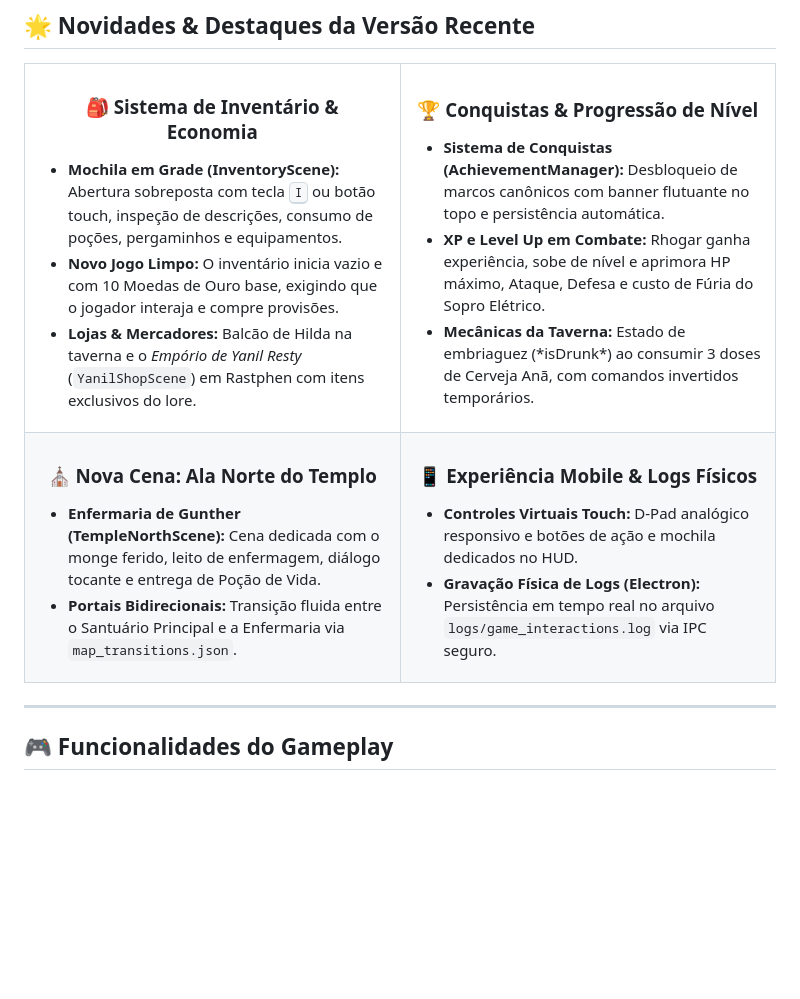
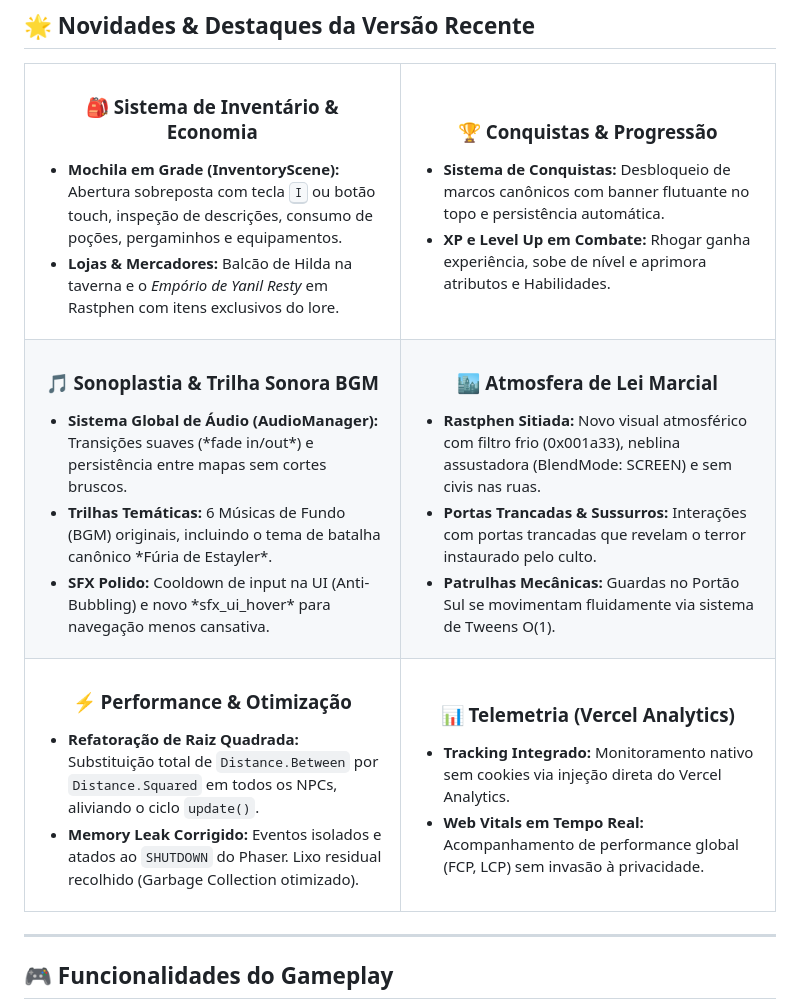
Before and after one commit to ojoesevero/sombras-de-brentel-prologue, a Markdown page: README.md, the part around the change. Drawn GitHub-style; blank space fills up the shorter version.

Commit message:
docs: atualiza readme com ultimas features (audio, rastphen, analytics e otimizações)

```diff
--- a/README.md
+++ b/README.md
@@ -65,32 +65,48 @@ Por trás das paredes de pedra e das mesas da **Taverna Cauda do Dragão**, suss
       <h3 align="center">🎒 Sistema de Inventário & Economia</h3>
       <ul>
         <li><strong>Mochila em Grade (InventoryScene):</strong> Abertura sobreposta com tecla <kbd>I</kbd> ou botão touch, inspeção de descrições, consumo de poções, pergaminhos e equipamentos.</li>
-        <li><strong>Novo Jogo Limpo:</strong> O inventário inicia vazio e com 10 Moedas de Ouro base, exigindo que o jogador interaja e compre provisões.</li>
-        <li><strong>Lojas & Mercadores:</strong> Balcão de Hilda na taverna e o <em>Empório de Yanil Resty</em> (<code>YanilShopScene</code>) em Rastphen com itens exclusivos do lore.</li>
+        <li><strong>Lojas & Mercadores:</strong> Balcão de Hilda na taverna e o <em>Empório de Yanil Resty</em> em Rastphen com itens exclusivos do lore.</li>
       </ul>
     </td>
     <td width="50%" valign="top">
-      <h3 align="center">🏆 Conquistas & Progressão de Nível</h3>
+      <h3 align="center">🏆 Conquistas & Progressão</h3>
       <ul>
-        <li><strong>Sistema de Conquistas (AchievementManager):</strong> Desbloqueio de marcos canônicos com banner flutuante no topo e persistência automática.</li>
-        <li><strong>XP e Level Up em Combate:</strong> Rhogar ganha experiência, sobe de nível e aprimora HP máximo, Ataque, Defesa e custo de Fúria do Sopro Elétrico.</li>
-        <li><strong>Mecânicas da Taverna:</strong> Estado de embriaguez (*isDrunk*) ao consumir 3 doses de Cerveja Anã, com comandos invertidos temporários.</li>
+        <li><strong>Sistema de Conquistas:</strong> Desbloqueio de marcos canônicos com banner flutuante no topo e persistência automática.</li>
+        <li><strong>XP e Level Up em Combate:</strong> Rhogar ganha experiência, sobe de nível e aprimora atributos e Habilidades.</li>
       </ul>
     </td>
   </tr>
   <tr>
     <td width="50%" valign="top">
-      <h3 align="center">⛪ Nova Cena: Ala Norte do Templo</h3>
+      <h3 align="center">🎵 Sonoplastia & Trilha Sonora BGM</h3>
       <ul>
-        <li><strong>Enfermaria de Gunther (TempleNorthScene):</strong> Cena dedicada com o monge ferido, leito de enfermagem, diálogo tocante e entrega de Poção de Vida.</li>
-        <li><strong>Portais Bidirecionais:</strong> Transição fluida entre o Santuário Principal e a Enfermaria via <code>map_transitions.json</code>.</li>
+        <li><strong>Sistema Global de Áudio (AudioManager):</strong> Transições suaves (*fade in/out*) e persistência entre mapas sem cortes bruscos.</li>
+        <li><strong>Trilhas Temáticas:</strong> 6 Músicas de Fundo (BGM) originais, incluindo o tema de batalha canônico *Fúria de Estayler*.</li>
+        <li><strong>SFX Polido:</strong> Cooldown de input na UI (Anti-Bubbling) e novo *sfx_ui_hover* para navegação menos cansativa.</li>
       </ul>
     </td>
     <td width="50%" valign="top">
-      <h3 align="center">📱 Experiência Mobile & Logs Físicos</h3>
+      <h3 align="center">🏙️ Atmosfera de Lei Marcial</h3>
       <ul>
-        <li><strong>Controles Virtuais Touch:</strong> D-Pad analógico responsivo e botões de ação e mochila dedicados no HUD.</li>
-        <li><strong>Gravação Física de Logs (Electron):</strong> Persistência em tempo real no arquivo <code>logs/game_interactions.log</code> via IPC seguro.</li>
+        <li><strong>Rastphen Sitiada:</strong> Novo visual atmosférico com filtro frio (0x001a33), neblina assustadora (BlendMode: SCREEN) e sem civis nas ruas.</li>
+        <li><strong>Portas Trancadas & Sussurros:</strong> Interações com portas trancadas que revelam o terror instaurado pelo culto.</li>
+        <li><strong>Patrulhas Mecânicas:</strong> Guardas no Portão Sul se movimentam fluidamente via sistema de Tweens O(1).</li>
+      </ul>
+    </td>
+  </tr>
+  <tr>
+    <td width="50%" valign="top">
+      <h3 align="center">⚡ Performance & Otimização</h3>
+      <ul>
+        <li><strong>Refatoração de Raiz Quadrada:</strong> Substituição total de <code>Distance.Between</code> por <code>Distance.Squared</code> em todos os NPCs, aliviando o ciclo <code>update()</code>.</li>
+        <li><strong>Memory Leak Corrigido:</strong> Eventos isolados e atados ao <code>SHUTDOWN</code> do Phaser. Lixo residual recolhido (Garbage Collection otimizado).</li>
+      </ul>
+    </td>
+    <td width="50%" valign="top">
+      <h3 align="center">📊 Telemetria (Vercel Analytics)</h3>
+      <ul>
+        <li><strong>Tracking Integrado:</strong> Monitoramento nativo sem cookies via injeção direta do Vercel Analytics.</li>
+        <li><strong>Web Vitals em Tempo Real:</strong> Acompanhamento de performance global (FCP, LCP) sem invasão à privacidade.</li>
       </ul>
     </td>
   </tr>
```
